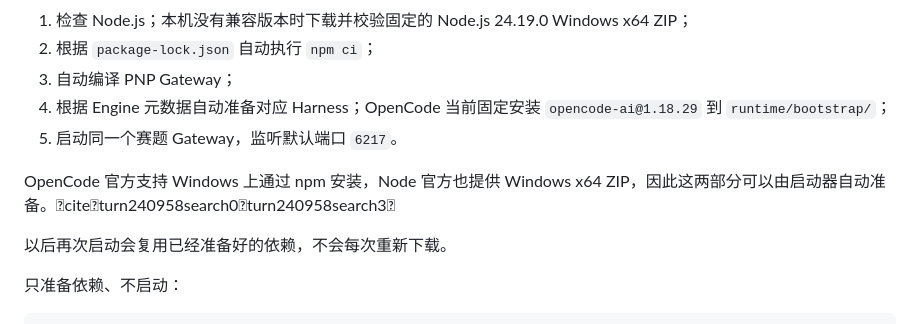
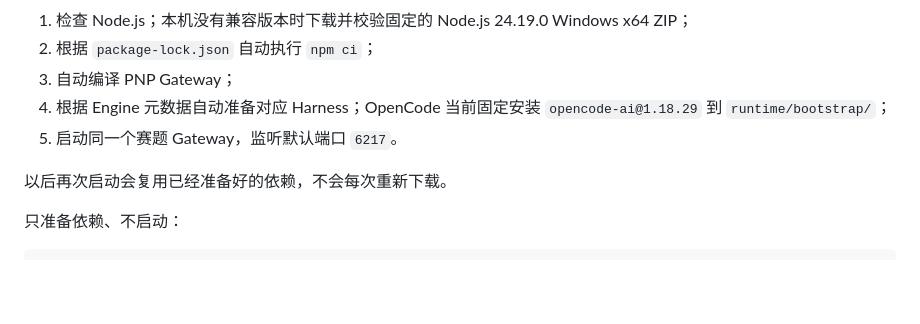
Before and after one commit to nhx0608/PNP, a Markdown page: engineering/QUICKSTART.md, the part around the change. GitHub-like rendering; blank space fills up the shorter version.

Commit message:
docs: keep quickstart portable outside chat

```diff
--- a/engineering/QUICKSTART.md
+++ b/engineering/QUICKSTART.md
@@ -41,8 +41,6 @@ PNP_MODEL_STRICT=1
 3. 自动编译 PNP Gateway；
 4. 根据 Engine 元数据自动准备对应 Harness；OpenCode 当前固定安装 `opencode-ai@1.18.29` 到 `runtime/bootstrap/`；
 5. 启动同一个赛题 Gateway，监听默认端口 `6217`。
-
-OpenCode 官方支持 Windows 上通过 npm 安装，Node 官方也提供 Windows x64 ZIP，因此这两部分可以由启动器自动准备。citeturn240958search0turn240958search3
 
 以后再次启动会复用已经准备好的依赖，不会每次重新下载。
 
```
